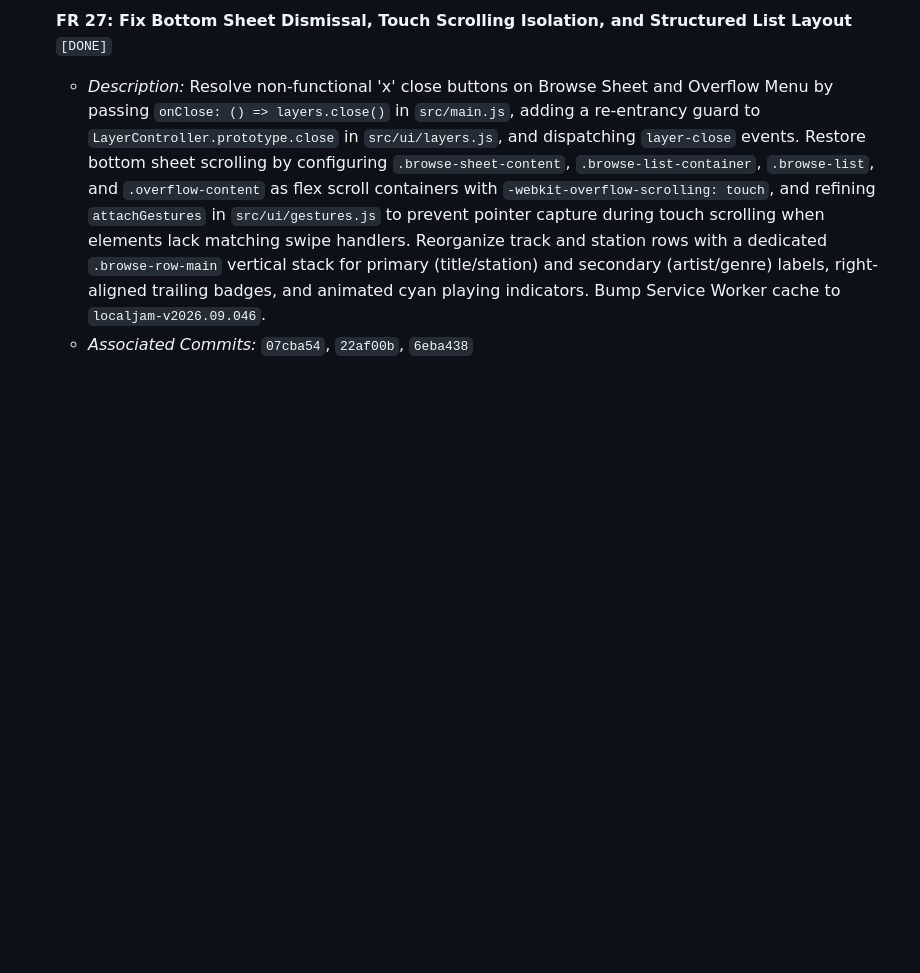
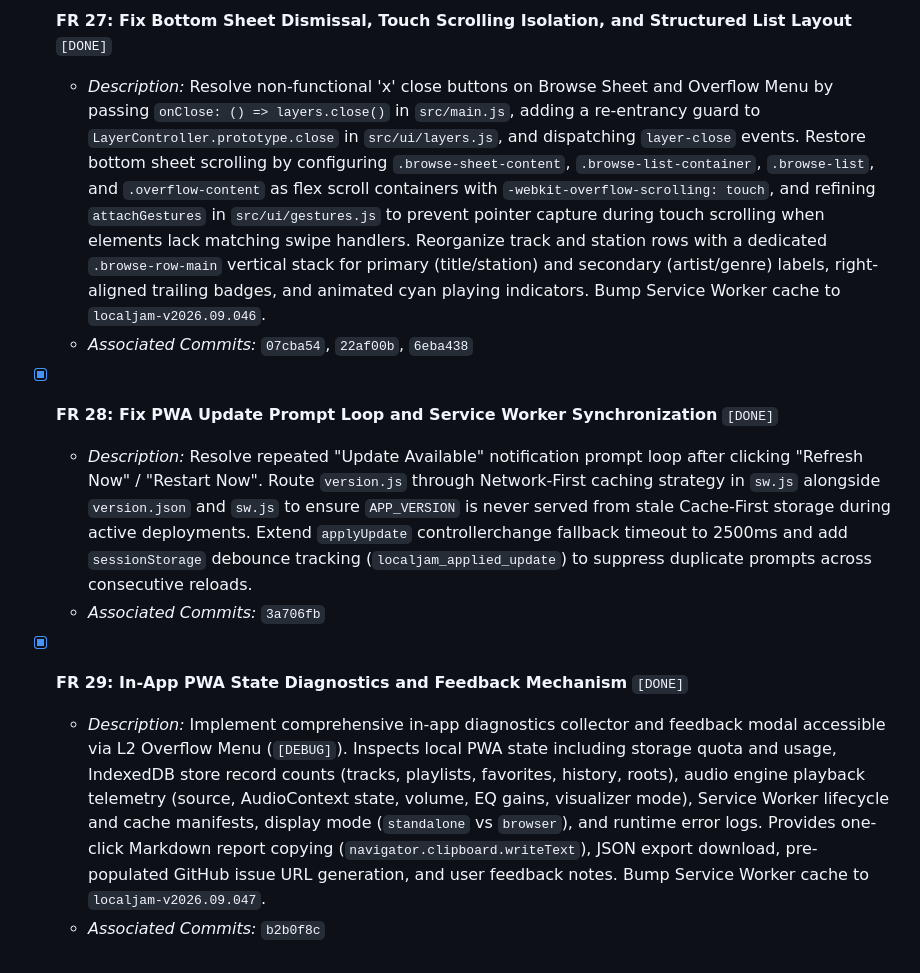
Before and after one commit to aawc/LocalJam, a Markdown page: CHECKLIST.md, the part around the change. Rendered like a GitHub page; blank space fills up the shorter version.

Commit message:
docs(checklist): record FR 28 and FR 29 in task execution checklist

```diff
--- a/CHECKLIST.md
+++ b/CHECKLIST.md
@@ -220,3 +220,11 @@ This checklist tracks resolution of reported issues and feature requests. Each c
 - [x] **FR 27: Fix Bottom Sheet Dismissal, Touch Scrolling Isolation, and Structured List Layout** `[DONE]`
   - *Description:* Resolve non-functional 'x' close buttons on Browse Sheet and Overflow Menu by passing `onClose: () => layers.close()` in `src/main.js`, adding a re-entrancy guard to `LayerController.prototype.close` in `src/ui/layers.js`, and dispatching `layer-close` events. Restore bottom sheet scrolling by configuring `.browse-sheet-content`, `.browse-list-container`, `.browse-list`, and `.overflow-content` as flex scroll containers with `-webkit-overflow-scrolling: touch`, and refining `attachGestures` in `src/ui/gestures.js` to prevent pointer capture during touch scrolling when elements lack matching swipe handlers. Reorganize track and station rows with a dedicated `.browse-row-main` vertical stack for primary (title/station) and secondary (artist/genre) labels, right-aligned trailing badges, and animated cyan playing indicators. Bump Service Worker cache to `localjam-v2026.09.046`.
   - *Associated Commits:* `07cba54`, `22af00b`, `6eba438`
+
+- [x] **FR 28: Fix PWA Update Prompt Loop and Service Worker Synchronization** `[DONE]`
+  - *Description:* Resolve repeated "Update Available" notification prompt loop after clicking "Refresh Now" / "Restart Now". Route `version.js` through Network-First caching strategy in `sw.js` alongside `version.json` and `sw.js` to ensure `APP_VERSION` is never served from stale Cache-First storage during active deployments. Extend `applyUpdate` controllerchange fallback timeout to 2500ms and add `sessionStorage` debounce tracking (`localjam_applied_update`) to suppress duplicate prompts across consecutive reloads.
+  - *Associated Commits:* `3a706fb`
+
+- [x] **FR 29: In-App PWA State Diagnostics and Feedback Mechanism** `[DONE]`
+  - *Description:* Implement comprehensive in-app diagnostics collector and feedback modal accessible via L2 Overflow Menu (`[DEBUG]`). Inspects local PWA state including storage quota and usage, IndexedDB store record counts (tracks, playlists, favorites, history, roots), audio engine playback telemetry (source, AudioContext state, volume, EQ gains, visualizer mode), Service Worker lifecycle and cache manifests, display mode (`standalone` vs `browser`), and runtime error logs. Provides one-click Markdown report copying (`navigator.clipboard.writeText`), JSON export download, pre-populated GitHub issue URL generation, and user feedback notes. Bump Service Worker cache to `localjam-v2026.09.047`.
+  - *Associated Commits:* `b2b0f8c`
```
Also changed, not shown: docs/plans/2026-09-19-update-prompt-and-feedback-system.md (added, +53 -0 lines).
